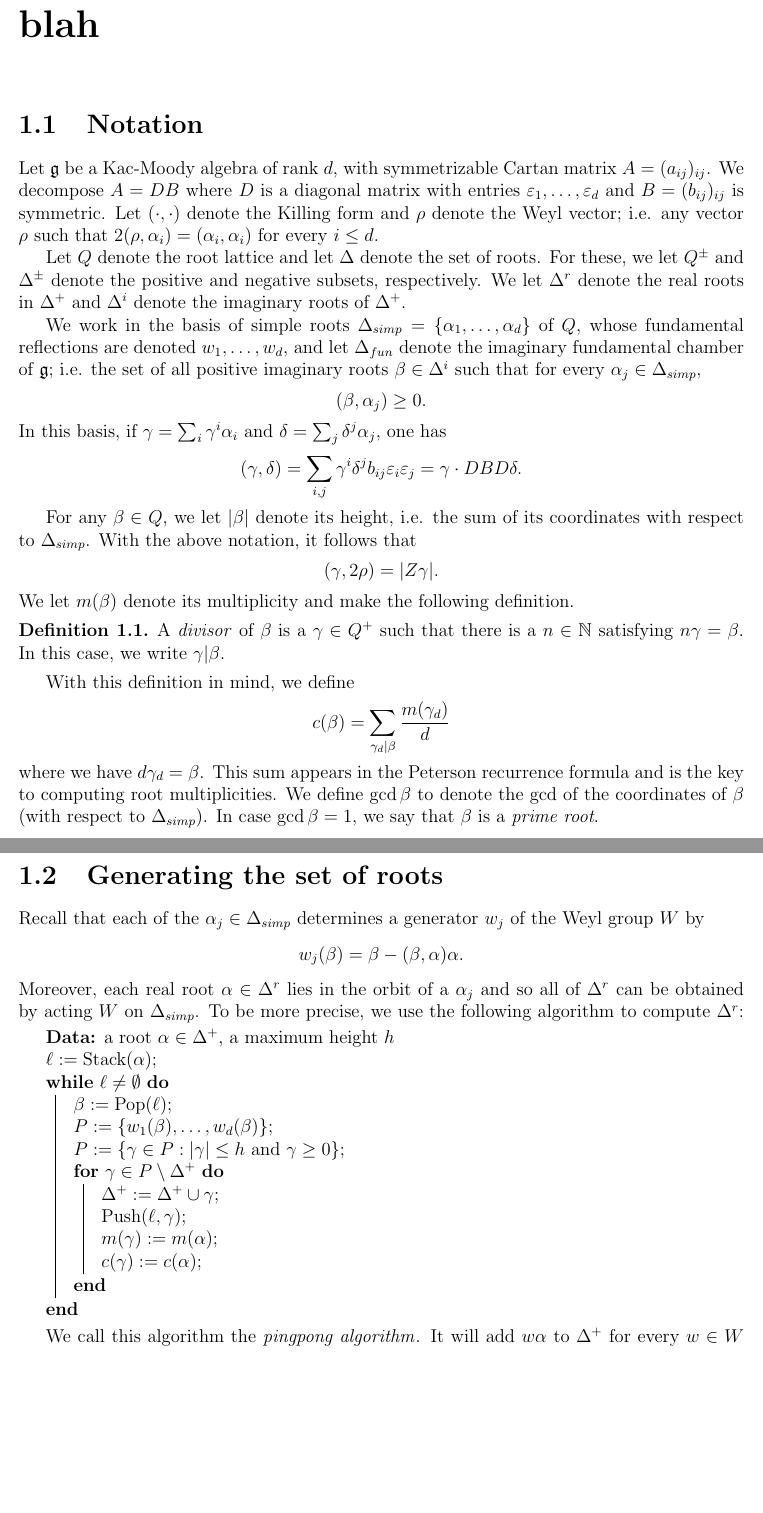
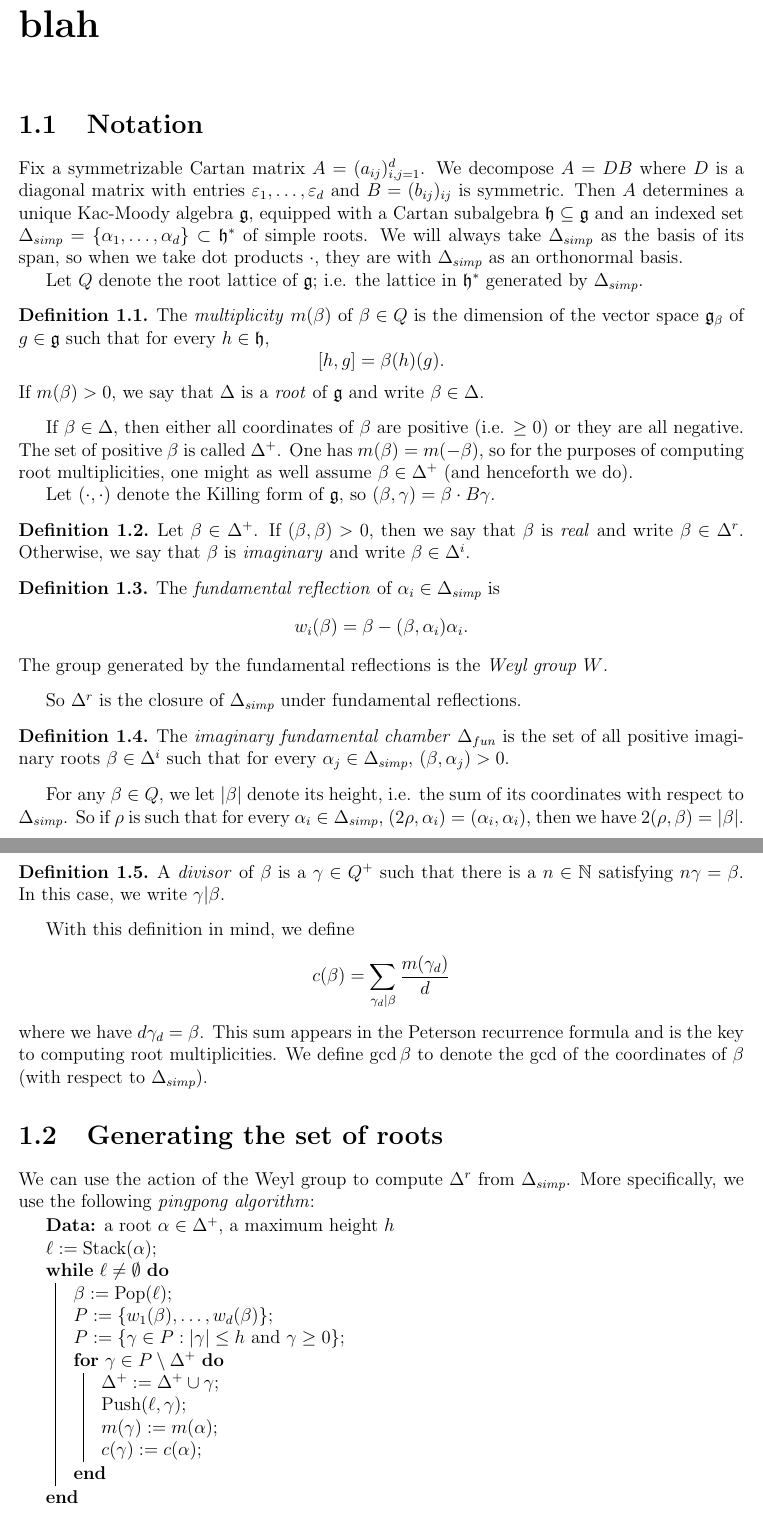
Before and after one commit to abackus/kacmoody, a LaTeX document (algorithm.tex): two parts of pages 1 and 2 of 5 before the commit and two parts of pages 1 and 2 of 6 after it, joined at a grey line, cut so that both start at the same text, the shorter picture padded with empty space. Compiled offline with pdfLaTeX.

Commit message:
Symmetrization?

```diff
--- a/algorithm.tex
+++ b/algorithm.tex
@@ -111,29 +111,42 @@
 \begin{document}
 \chapter{blah}
 \section{Notation}
-Let $\g$ be a Kac-Moody algebra of rank $d$, with symmetrizable Cartan matrix $A = (a_{ij})_{ij}$. We decompose $A = DB$ where $D$ is a diagonal matrix with entries $\varepsilon_1, \dots, \varepsilon_d$ and $B = (b_{ij})_{ij}$ is symmetric. Let $(\cdot,\cdot)$ denote the Killing form and $\rho$ denote the Weyl vector; i.e. any vector $\rho$ such that $2(\rho, \alpha_i) = (\alpha_i, \alpha_i)$ for every $i \leq d$.
+Fix a symmetrizable Cartan matrix $A = (a_{ij})_{i,j=1}^d$. We decompose $A = DB$ where $D$ is a diagonal matrix with entries $\varepsilon_1, \dots, \varepsilon_d$ and $B = (b_{ij})_{ij}$ is symmetric. Then $A$ determines a unique Kac-Moody algebra $\g$, equipped with a Cartan subalgebra $\h \subseteq \g$ and an indexed set $\Delta_{simp} = \{\alpha_1, \dots, \alpha_d\} \subset \h^*$ of simple roots. We will always take $\Delta_{simp}$ as the basis of its span, so when we take dot products $\cdot$, they are with $\Delta_{simp}$ as an orthonormal basis.
 
-Let $Q$ denote the root lattice and let $\Delta$ denote the set of roots. For these, we let $Q^\pm$ and $\Delta^\pm$ denote the positive and negative subsets, respectively. We let $\Delta^r$ denote the real roots in $\Delta^+$ and $\Delta^i$ denote the imaginary roots of $\Delta^+$.
+Let $Q$ denote the root lattice of $\g$; i.e. the lattice in $\h^*$ generated by $\Delta_{simp}$.
+\begin{definition}
+	The \dfn{multiplicity} $m(\beta)$ of $\beta \in Q$ is the dimension of the vector space $\g_\beta$ of $g \in \g$ such that for every $h \in \h$,
+	$$[h, g] = \beta(h)(g).$$
+	If $m(\beta) > 0$, we say that $\Delta$ is a \dfn{root} of $\g$ and write $\beta \in \Delta$.
+\end{definition}
+If $\beta \in \Delta$, then either all coordinates of $\beta$ are positive (i.e. $\geq 0$) or they are all negative. The set of positive $\beta$ is called $\Delta^+$. One has $m(\beta) = m(-\beta)$, so for the purposes of computing root multiplicities, one might as well assume $\beta \in \Delta^+$ (and henceforth we do).
 
-We work in the basis of simple roots $\Delta_{simp} = \{\alpha_1, \dots, \alpha_d\}$ of $Q$, whose fundamental reflections are denoted $w_1, \dots, w_d$, and let $\Delta_{fun}$ denote the imaginary fundamental chamber of $\g$; i.e. the set of all positive imaginary roots $\beta \in \Delta^i$ such that for every $\alpha_j \in \Delta_{simp}$,
-$$(\beta, \alpha_j) \geq 0.$$
-In this basis, if $\gamma = \sum_i \gamma^i \alpha_i$ and $\delta = \sum_j \delta^j \alpha_j$, one has
-$$(\gamma, \delta) = \sum_{i,j} \gamma^i \delta^j b_{ij} \varepsilon_i \varepsilon_j = \gamma \cdot DBD \delta.$$
+Let $(\cdot,\cdot)$ denote the Killing form of $\g$, so $(\beta, \gamma) = \beta \cdot B\gamma$.
+\begin{definition}
+	Let $\beta \in \Delta^+$. If $(\beta, \beta) > 0$, then we say that $\beta$ is \dfn{real} and write $\beta \in \Delta^r$. Otherwise, we say that $\beta$ is \dfn{imaginary} and write $\beta \in \Delta^i$.
+\end{definition}
+\begin{definition}
+	The \dfn{fundamental reflection} of $\alpha_i \in \Delta_{simp}$ is
+	$$w_i(\beta) = \beta - (\beta, \alpha_i)\alpha_i.$$
+	The group generated by the fundamental reflections is the \dfn{Weyl group} $W$.
+\end{definition}
+	So $\Delta^r$ is the closure of $\Delta_{simp}$ under fundamental reflections.
+\begin{definition}
+	The \dfn{imaginary fundamental chamber} $\Delta_{fun}$ is the set of all positive imaginary roots $\beta \in \Delta^i$ such that for every $\alpha_j \in \Delta_{simp}$, $(\beta, \alpha_j) > 0$.
+\end{definition}
+For any $\beta \in Q$, we let $|\beta|$ denote its height, i.e. the sum of its coordinates with respect to $\Delta_{simp}$. So if $\rho$ is such that for every $\alpha_i \in \Delta_{simp}$, $(2\rho, \alpha_i) = (\alpha_i, \alpha_i)$, then we have $2(\rho, \beta) = |\beta|$.
 
-For any $\beta \in Q$, we let $|\beta|$ denote its height, i.e. the sum of its coordinates with respect to $\Delta_{simp}$. With the above notation, it follows that
-$$(\gamma, 2\rho) = |Z\gamma|.$$ We let $m(\beta)$ denote its multiplicity and make the following definition.
 \begin{definition}
 	A \dfn{divisor} of $\beta$ is a $\gamma \in Q^+$ such that there is a $n \in \NN$ satisfying $n\gamma = \beta$. In this case, we write $\gamma|\beta$.
 \end{definition}
 With this definition in mind, we define
 $$c(\beta) = \sum_{\gamma_d|\beta} \frac{m(\gamma_d)}{d}$$
 where we have $d\gamma_d = \beta$. This sum appears in the Peterson recurrence formula and is the key to computing root multiplicities.
-We define $\gcd \beta$ to denote the $\gcd$ of the coordinates of $\beta$ (with respect to $\Delta_{simp}$). In case $\gcd \beta = 1$, we say that $\beta$ is a \emph{prime root}.
+We define $\gcd \beta$ to denote the $\gcd$ of the coordinates of $\beta$ (with respect to $\Delta_{simp}$).
 
 \section{Generating the set of roots}
-Recall that each of the $\alpha_j \in \Delta_{simp}$ determines a generator $w_j$ of the Weyl group $W$ by
-$$w_j(\beta) = \beta - ( \beta, \alpha) \alpha.$$
-Moreover, each real root $\alpha \in \Delta^r$ lies in the orbit of a $\alpha_j$ and so all of $\Delta^r$ can be obtained by acting $W$ on $\Delta_{simp}$. To be more precise, we use the following algorithm to compute $\Delta^r$:
+We can use the action of the Weyl group to compute $\Delta^r$ from $\Delta_{simp}$. More specifically, we use the following \dfn{pingpong algorithm}:
+
 \begin{algorithm}[H]
 	\KwData{a root $\alpha \in \Delta^+$, a maximum height $h$}
 	$\ell := \text{Stack}(\alpha)$\;
@@ -149,7 +162,8 @@ Moreover, each real root $\alpha \in \Delta^r$ lies in the orbit of a $\alpha_j$
 		}
 	}
 \end{algorithm}
-We call this algorithm the \dfn{pingpong algorithm}. It will add $w\alpha$ to $\Delta^+$ for every $w \in W$ such that $|w\alpha| \leq h$, along with recording the values of $m(\gamma)$ and $c(\gamma)$ for $\gamma$ in the orbit, which are preserved by the action of the Weyl group. Indeed, let $w = w_{i_1} \dots w_{i_k}$ and assume that $w^\flat = w_{i_2} \dots w_{i_k}$ is such that $w^\flat \alpha$ been added to $\Delta^+$. Then $w\alpha = w_{i_1}w^\flat \alpha$ and so $w\alpha \in P$. Therefore the claim follows by induction.
+
+The pingpong algorithm will add $w\alpha$ to $\Delta^+$ for every $w \in W$ such that $|w\alpha| \leq h$, along with recording the values of $m(\gamma)$ and $c(\gamma)$ for $\gamma$ in the orbit, which are preserved by the action of the Weyl group. Indeed, let $w = w_{i_1} \dots w_{i_k}$ and assume that $w^\flat = w_{i_2} \dots w_{i_k}$ is such that $w^\flat \alpha$ been added to $\Delta^+$. Then $w\alpha = w_{i_1}w^\flat \alpha$ and so $w\alpha \in P$. Therefore the claim follows by induction.
 
 After initializing each of the $m(\alpha_j) = c(\alpha_j) = 1$, and pingponging each of the $\alpha_j \in \Delta_{simp}$, we have generated all of $\Delta^r$ up to height $h$. We now must generate the imaginary roots $\Delta^i$. Similar to the case of real roots, we simply must choose one root from each orbit, and to this end we compute the imaginary roots from the imaginary fundamental chamber, $\Delta_{fun}$.
 
```
Also changed, not shown: algorithm.tex (8 more changed lines), 1 other file.
